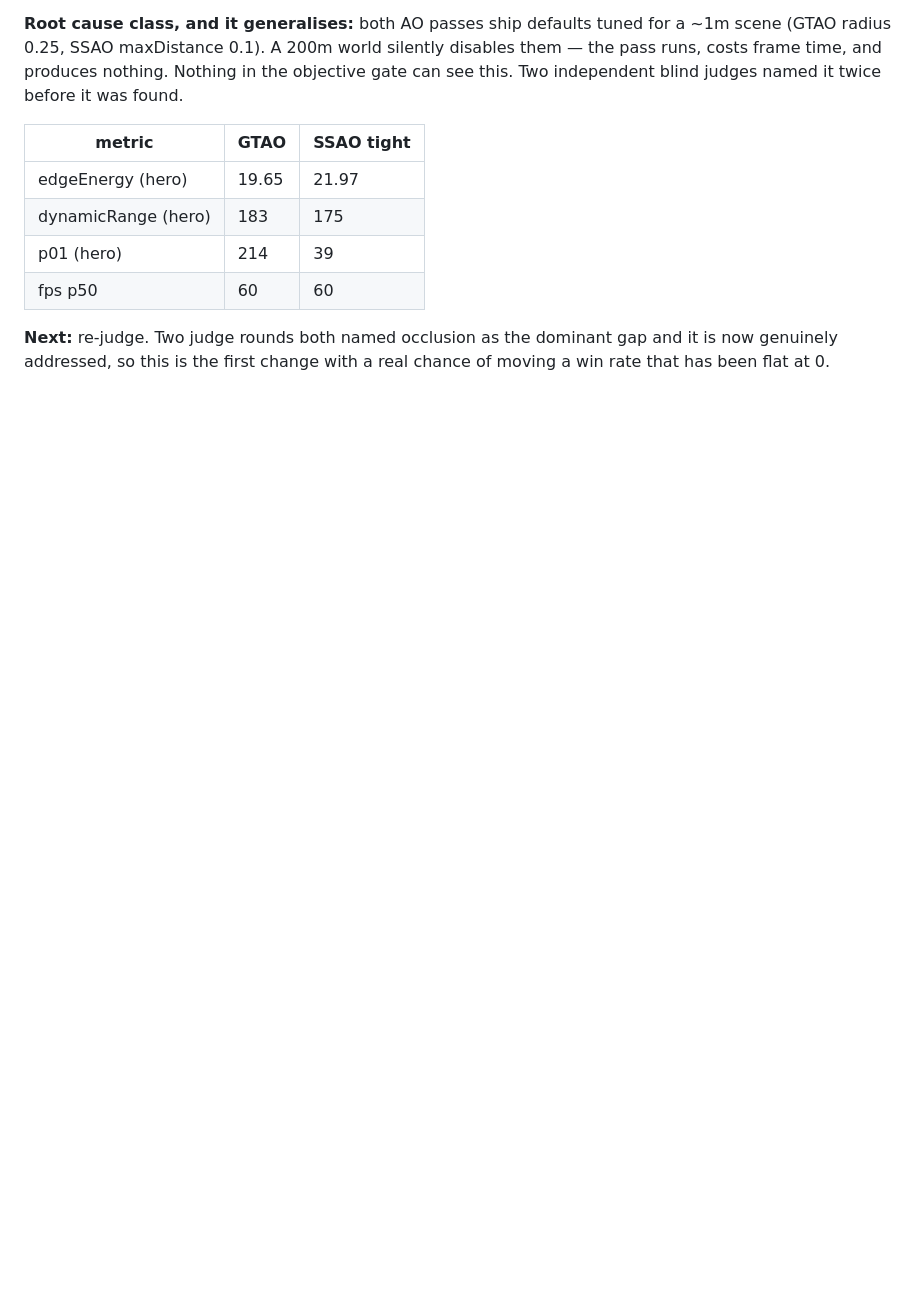
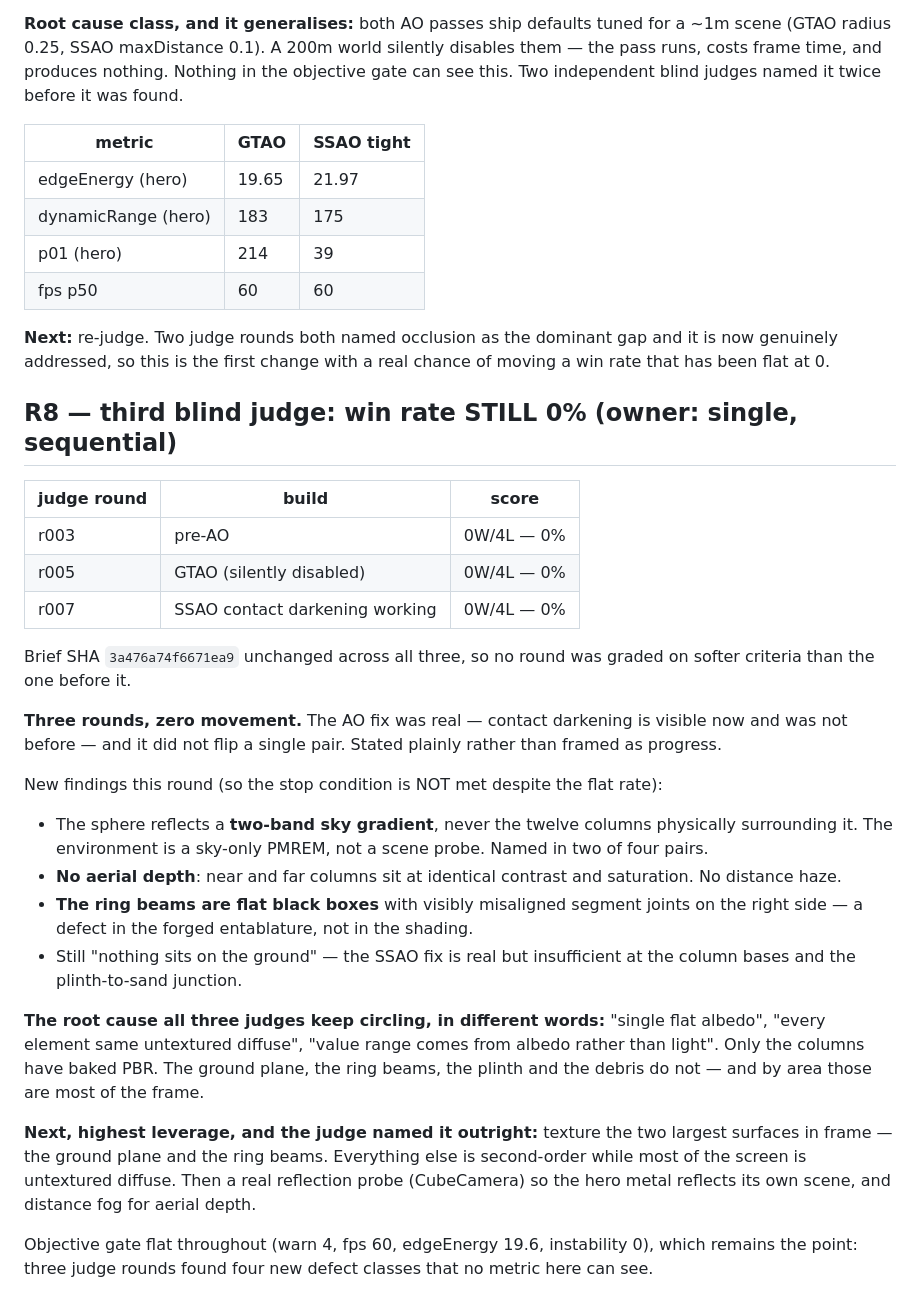
Before and after one commit to lxsolutions/studio-foundation, a Markdown page: PROGRESS.md, the part around the change. GitHub-like rendering; blank space fills up the shorter version.

Commit message:
docs: third blind judge, win rate still 0% after a real AO fix
Three judge rounds now: 0%, 0%, 0%. The brief hash is identical across all
three, so none was graded more leniently than the last.

The AO fix from the previous commit was genuine -- contact darkening is visible
where it was not before -- and it flipped nothing. Recording that as a flat
result rather than as progress, because a fix that does not move the score is
information about the size of the gap, not about the fix.

The stop condition is still not met: the win rate is flat but this round
produced four new findings, all of which the objective gate is blind to.

  - the hero metal reflects a two-band sky gradient, never the twelve columns
    physically around it: the environment is a sky-only PMREM, not a scene probe
  - no aerial depth; near and far columns share contrast and saturation
  - the forged entablature reads as flat black boxes with misaligned joints
  - objects still do not sit on the ground at the bases and plinth junction

Underneath, all three judges circle one root cause in different words: "single
flat albedo", "every element same untextured diffuse", "value range comes from
albedo rather than light". Only the columns carry baked PBR. The ground plane,
ring beams, plinth and debris do not, and by area those are most of the frame.

Next is what the judge said outright: texture the two largest surfaces before
anything else. A reflection probe and distance haze are second-order while most
of the screen is untextured diffuse.

Co-Authored-By: Claude Opus 5 <noreply@anthropic.com>

```diff
--- a/PROGRESS.md
+++ b/PROGRESS.md
@@ -229,3 +229,46 @@ before it was found.
 **Next:** re-judge. Two judge rounds both named occlusion as the dominant gap and
 it is now genuinely addressed, so this is the first change with a real chance of
 moving a win rate that has been flat at 0.
+
+## R8 — third blind judge: win rate STILL 0% (owner: single, sequential)
+
+| judge round | build | score |
+|---|---|---|
+| r003 | pre-AO | 0W/4L — 0% |
+| r005 | GTAO (silently disabled) | 0W/4L — 0% |
+| r007 | SSAO contact darkening working | 0W/4L — 0% |
+
+Brief SHA `3a476a74f6671ea9` unchanged across all three, so no round was graded
+on softer criteria than the one before it.
+
+**Three rounds, zero movement.** The AO fix was real — contact darkening is
+visible now and was not before — and it did not flip a single pair. Stated
+plainly rather than framed as progress.
+
+New findings this round (so the stop condition is NOT met despite the flat rate):
+
+- The sphere reflects a **two-band sky gradient**, never the twelve columns
+  physically surrounding it. The environment is a sky-only PMREM, not a scene
+  probe. Named in two of four pairs.
+- **No aerial depth**: near and far columns sit at identical contrast and
+  saturation. No distance haze.
+- **The ring beams are flat black boxes** with visibly misaligned segment joints
+  on the right side — a defect in the forged entablature, not in the shading.
+- Still "nothing sits on the ground" — the SSAO fix is real but insufficient at
+  the column bases and the plinth-to-sand junction.
+
+**The root cause all three judges keep circling, in different words:** "single
+flat albedo", "every element same untextured diffuse", "value range comes from
+albedo rather than light". Only the columns have baked PBR. The ground plane,
+the ring beams, the plinth and the debris do not — and by area those are most of
+the frame.
+
+**Next, highest leverage, and the judge named it outright:** texture the two
+largest surfaces in frame — the ground plane and the ring beams. Everything else
+is second-order while most of the screen is untextured diffuse. Then a real
+reflection probe (CubeCamera) so the hero metal reflects its own scene, and
+distance fog for aerial depth.
+
+Objective gate flat throughout (warn 4, fps 60, edgeEnergy 19.6, instability 0),
+which remains the point: three judge rounds found four new defect classes that
+no metric here can see.
```
